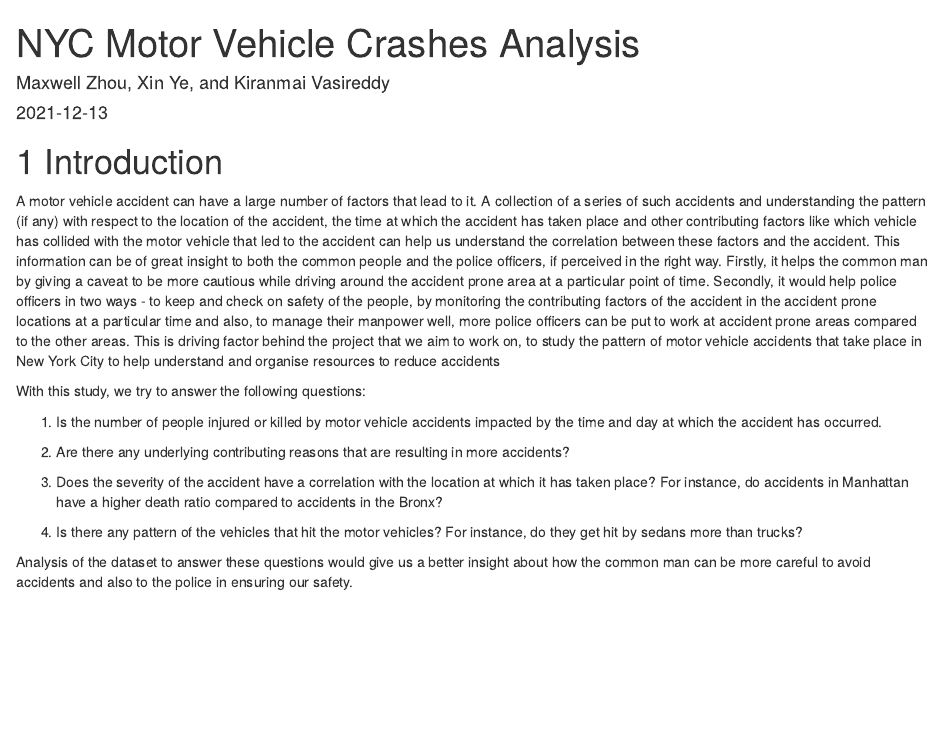
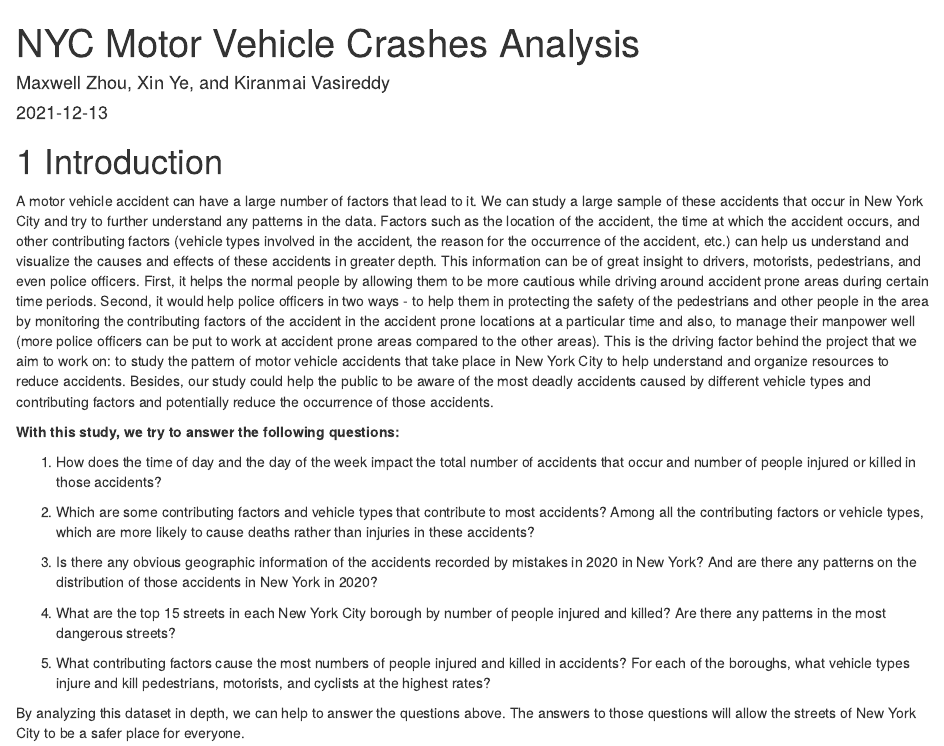
Before and after one commit to maxwelltzhou/motorcrashes, an R Markdown document (index.Rmd): the page in a window 1100 px wide, from its top. Rendered offline with R 4.5, knitr and Pandoc, with nearby package versions; drawn as R Markdown's standard HTML page in place of the format the file asks for.

Commit message:
Update index.Rmd

```diff
--- a/index.Rmd
+++ b/index.Rmd
@@ -6,17 +6,18 @@ site: bookdown::bookdown_site
 ---
 
 # Introduction
+A motor vehicle accident can have a large number of factors that lead to it.  We can study a large sample of these accidents that occur in New York City and try to further understand any patterns in the data.  Factors such as the location of the accident, the time at which the accident occurs, and other contributing factors (vehicle types involved in the accident, the reason for the occurrence of the accident, etc.) can help us understand and visualize the causes and effects of these accidents in greater depth. This information can be of great insight to drivers, motorists, pedestrians, and even police officers. First, it helps the normal people by allowing them to  be more cautious while driving around accident prone areas during certain time periods. Second, it would help police officers in two ways - to help them in protecting the safety  of the pedestrians and other people in the area by monitoring the contributing factors of the accident in the accident prone locations at a particular time and also, to manage their manpower well (more police officers can be put to work at accident prone areas compared to the other areas). This is the driving factor behind the project that we aim to work on: to study the pattern of motor vehicle accidents that take place in New York City to help understand and organize resources to reduce accidents. Besides, our study could help the public to be aware of the most deadly accidents caused by different vehicle types and contributing factors and potentially reduce the occurrence of those accidents.
 
- A motor vehicle accident can have a large number of factors that lead to it. A collection of a series of such accidents and understanding the pattern (if any)  with respect to the location of the accident, the time at which the accident has taken place and other contributing factors like which vehicle has collided with the motor vehicle that led to the accident can help us understand the correlation between these factors and the accident. This information can be of great insight to both the common people and the police officers, if perceived in the right way. Firstly, it helps the common man by giving a caveat to be more cautious while driving around the accident prone area at a particular point of time. Secondly, it would help police officers in two ways - to keep and check on safety of the people, by monitoring the contributing factors of the accident in the accident prone locations at a particular time and also, to manage their manpower well, more police officers can be put to work at accident prone areas compared to the other areas. This is driving factor behind the project that we aim to work on, to study the pattern of motor vehicle accidents that take place in New York City to help understand and organise resources to reduce accidents
+**With this study, we try to answer the following questions:**
 
-With this study, we try to answer the following questions:
+1. How does the time of day and the day of the week impact the total number of accidents that occur and number of people injured or killed in those accidents?
 
- 1. Is the number of people injured or killed by motor vehicle accidents impacted by the time and day at which the accident has occurred.
+2. Which are some contributing factors and vehicle types that contribute to most accidents? Among all the contributing factors or vehicle types, which are more likely to cause deaths rather than injuries in these accidents?
 
- 2. Are there any underlying contributing reasons that are resulting in more accidents?
+3. Is there any obvious geographic information of the accidents recorded by mistakes  in 2020 in New York? And are there any patterns on the distribution of those accidents in New York in 2020?
 
- 3. Does the severity of the accident have a correlation with the location at which it has taken place? For instance, do accidents in Manhattan have a higher death ratio compared to  accidents in the Bronx?
+4. What are the  top 15 streets in each New York City borough by number of people injured and killed? Are there any patterns in the most dangerous streets?
 
- 4. Is there any pattern of the vehicles that hit the motor vehicles? For instance, do they get hit by sedans more than trucks?
+5. What contributing factors cause the most numbers of people injured and killed in accidents? For each of the boroughs, what vehicle types injure and kill pedestrians, motorists, and cyclists at the highest rates?
 
- Analysis of the dataset to  answer these questions  would give us a better insight about how the common man can be more careful to avoid accidents and also to the police in ensuring our safety.
+By analyzing this dataset in depth, we can help to answer the questions above. The answers to those questions will allow the streets of New York City to be a safer place for everyone.
```
